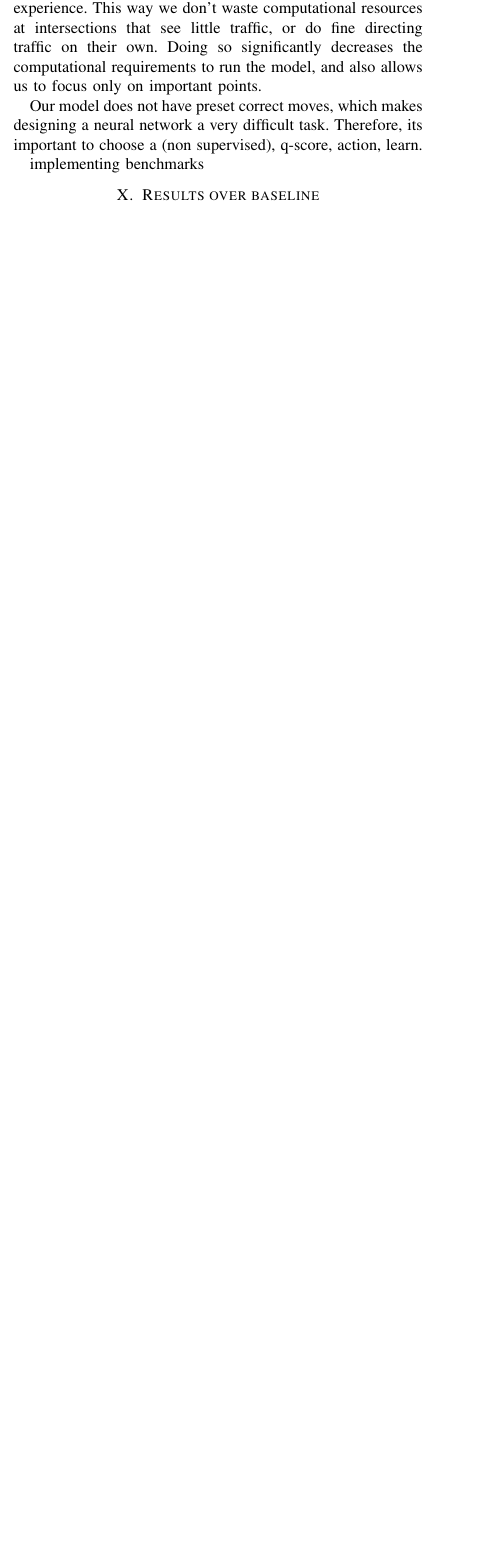
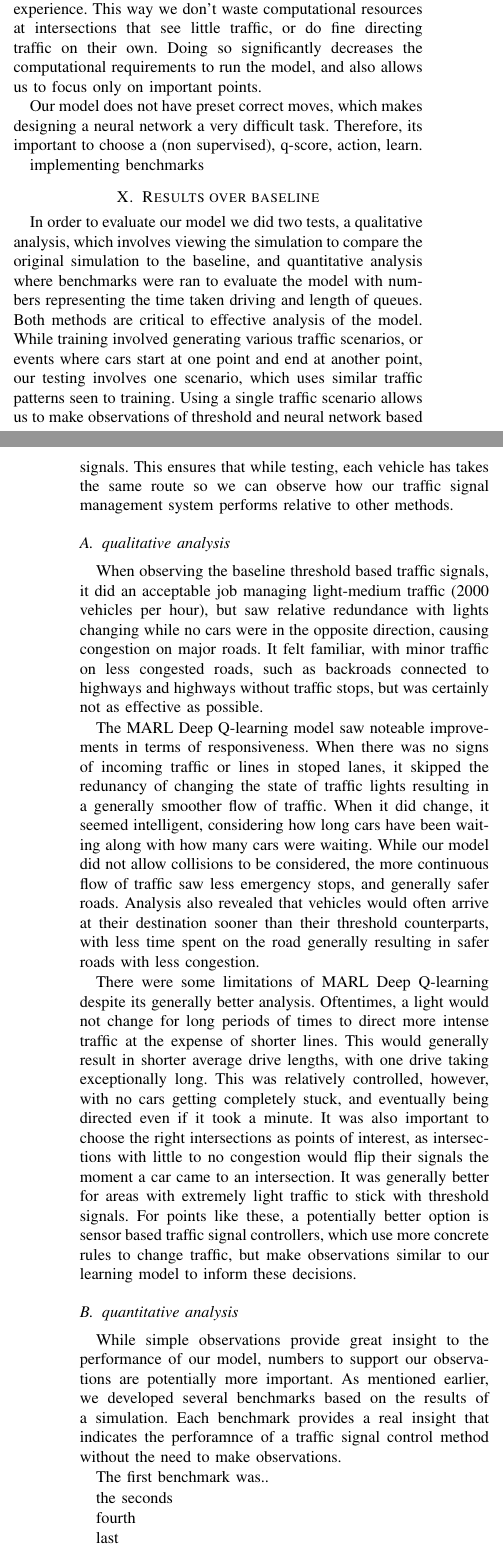
Before and after one commit to ChandlerWeeks/TrafficSignalManagement, a LaTeX paper (paper/paper.tex): part of one column of page 4 of 6 before the commit and two parts of the columns of pages 4 and 5 of 6 after it, the two joined at a grey line, cut so that both start at the same text, the shorter picture padded with empty space. Compiled offline with pdfLaTeX.

Commit message:
paper updates

```diff
--- a/paper/paper.tex
+++ b/paper/paper.tex
@@ -171,13 +171,39 @@ The first step in designing the proposed neural network is to establish what an
 
 After designing an agent we decided to model the simulation environment in python to actually obtain states and actions for each agent. To do this, we used traci to obtain the states of vehicles on the lanes of traffic heading towards a specific traffic light, and assigned them to the traffic light. We then grabbed the possible state of actions, again assigning it to said traffic signal. This is neccessary for computing optimal actions later. We gather these every 5 seconds in the simulation, which greatly increases performance, and prevents rapidly switching signals during learning.
 
-Our intitial plan was to predict the optimal states of every intersection with a traffic signal controller in Starkville, MS, however, upon implementation we realized our available hardware and timeframe would not allow us to do this. Instead, we opted to only use what we decided were points of interest, or intersections where traffic is particularly backed up. Most of these points were decided by considering the importance of the road, the time spent at intersections, and personal experience. This way we don't waste computational resources at intersections that see little traffic, or do fine directing traffic on their own. Doing so significantly decreases the computational requirements to run the model, and also allows us to focus only on important points.
+Our intitial plan was to predict the optimal states of every intersection with a traffic light in Starkville, MS, however, upon implementation we realized our available hardware and timeframe would not allow us to do this. Instead, we opted to only use what we decided were points of interest, or intersections where traffic is particularly backed up. Most of these points were decided by considering the importance of the road, the time spent at intersections, and personal experience. This way we don't waste computational resources at intersections that see little traffic, or do fine directing traffic on their own. Doing so significantly decreases the computational requirements to run the model, and also allows us to focus only on important points.
 
 Our model does not have preset correct moves, which makes designing a neural network a very difficult task. Therefore, its important to choose a (non supervised), q-score, action, learn.
 
 implementing benchmarks
 
 \section{Results over baseline}
+
+In order to evaluate our model we did two tests, a qualitative analysis, which involves viewing the simulation to compare the original simulation to the baseline, and quantitative analysis where benchmarks were ran to evaluate the model with numbers representing the time taken driving and length of queues. Both methods are critical to effective analysis of the model. While training involved generating various traffic scenarios, or events where cars start at one point and end at another point, our testing involves one scenario, which uses similar traffic patterns seen to training. Using a single traffic scenario allows us to make observations of threshold and neural network based signals. This ensures that while testing, each vehicle has takes the same route so we can observe how our traffic signal management system performs relative to other methods.
+
+\subsection{qualitative analysis}
+
+When observing the baseline threshold based traffic signals, it did an acceptable job managing light-medium traffic (2000 vehicles per hour), but saw relative redundance with lights changing while no cars were in the opposite direction, causing congestion on major roads. It felt familiar, with minor traffic on less congested roads, such as backroads connected to highways and highways without traffic stops, but was certainly not as effective as possible.
+
+The MARL Deep Q-learning model saw noteable improvements in terms of responsiveness. When there was no signs of incoming traffic or lines in stoped lanes, it skipped the redunancy of changing the state of traffic lights resulting in a generally smoother flow of traffic. When it did change, it seemed intelligent, considering how long cars have been waiting along with how many cars were waiting. While our model did not allow collisions to be considered, the more continuous flow of traffic saw less emergency stops, and generally safer roads. Analysis also revealed that vehicles would often arrive at their destination sooner than their threshold counterparts, with less time spent on the road generally resulting in safer roads with less congestion.
+
+There were some limitations of MARL Deep Q-learning despite its generally better analysis. Oftentimes, a light would not change for long periods of times to direct more intense traffic at the expense of shorter lines. This would generally result in shorter average drive lengths, with one drive taking exceptionally long. This was relatively controlled, however, with no cars getting completely stuck, and eventually being directed even if it took a minute. It was also important to choose the right intersections as points of interest, as intersections with little to no congestion would flip their signals the moment a car came to an intersection. It was generally better for areas with extremely light traffic to stick with threshold signals. For points like these, a potentially better option is sensor based traffic signal controllers, which use more concrete rules to change traffic, but make observations similar to our learning model to inform these decisions.
+
+\subsection{quantitative analysis}
+
+While simple observations provide great insight to the performance of our model, numbers to support our observations are potentially more important. As mentioned earlier, we developed several benchmarks based on the results of a simulation. Each benchmark provides a real insight that indicates the perforamnce of a traffic signal control method without the need to make observations.
+
+The first benchmark was..
+
+the seconds
+
+fourth
+
+last
+
+\subsection{Analysis of overall results}
+
+yadieaisdfj;asdkf
 
 \section{ACKNOWLEDGMENT OF LLM USE}
 
```
Also changed, not shown: paper/paper.pdf, paper/paper.tex (4 more changed lines), 4 other files.
